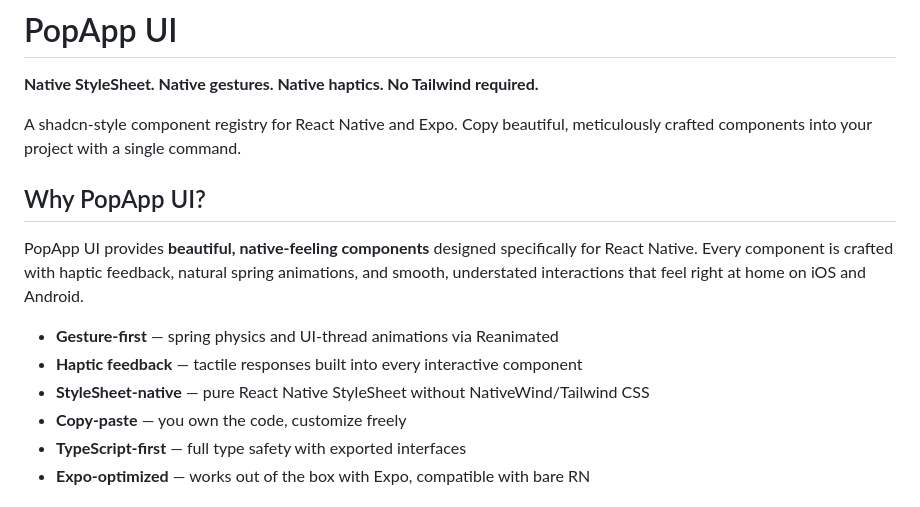
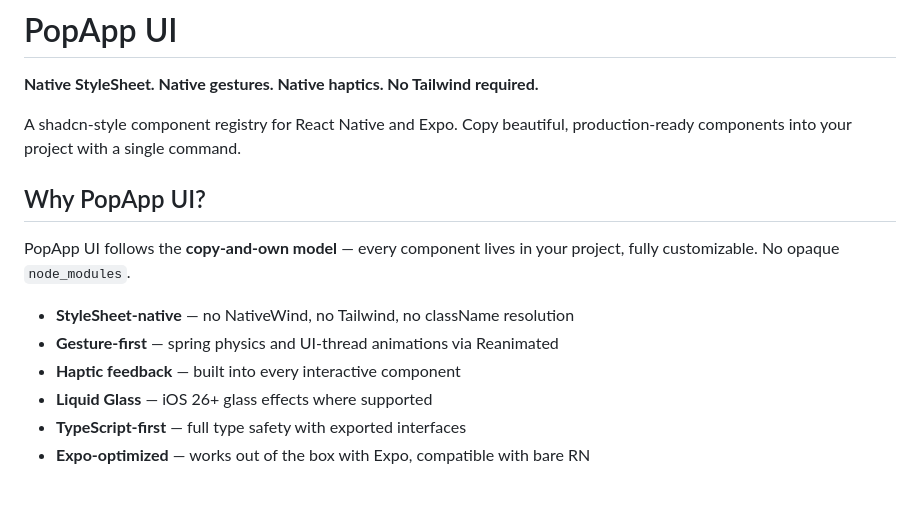
Before and after one commit to popapp-ai/ui, a Markdown page: README.md, the part around one of its changes. GitHub-like rendering.

```diff
--- a/README.md
+++ b/README.md
@@ -2,16 +2,16 @@
 
 **Native StyleSheet. Native gestures. Native haptics. No Tailwind required.**
 
-A shadcn-style component registry for React Native and Expo. Copy beautiful, meticulously crafted components into your project with a single command.
+A shadcn-style component registry for React Native and Expo. Copy beautiful, production-ready components into your project with a single command.
 
 ## Why PopApp UI?
 
-PopApp UI provides **beautiful, native-feeling components** designed specifically for React Native. Every component is crafted with haptic feedback, natural spring animations, and smooth, understated interactions that feel right at home on iOS and Android.
+PopApp UI follows the **copy-and-own model** — every component lives in your project, fully customizable. No opaque `node_modules`.
 
+- **StyleSheet-native** — no NativeWind, no Tailwind, no className resolution
 - **Gesture-first** — spring physics and UI-thread animations via Reanimated
-- **Haptic feedback** — tactile responses built into every interactive component
-- **StyleSheet-native** — pure React Native StyleSheet without NativeWind/Tailwind CSS
-- **Copy-paste** — you own the code, customize freely
+- **Haptic feedback** — built into every interactive component
+- **Liquid Glass** — iOS 26+ glass effects where supported
 - **TypeScript-first** — full type safety with exported interfaces
 - **Expo-optimized** — works out of the box with Expo, compatible with bare RN
 
```
Also changed, not shown: other parts of README.md (+53 -65 lines).
